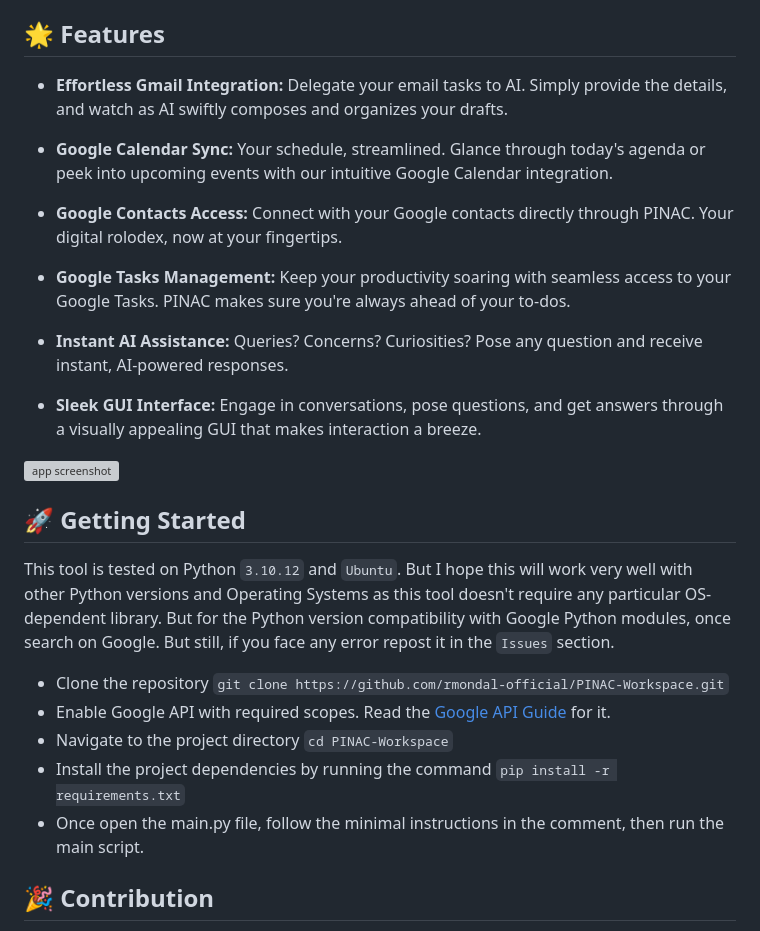
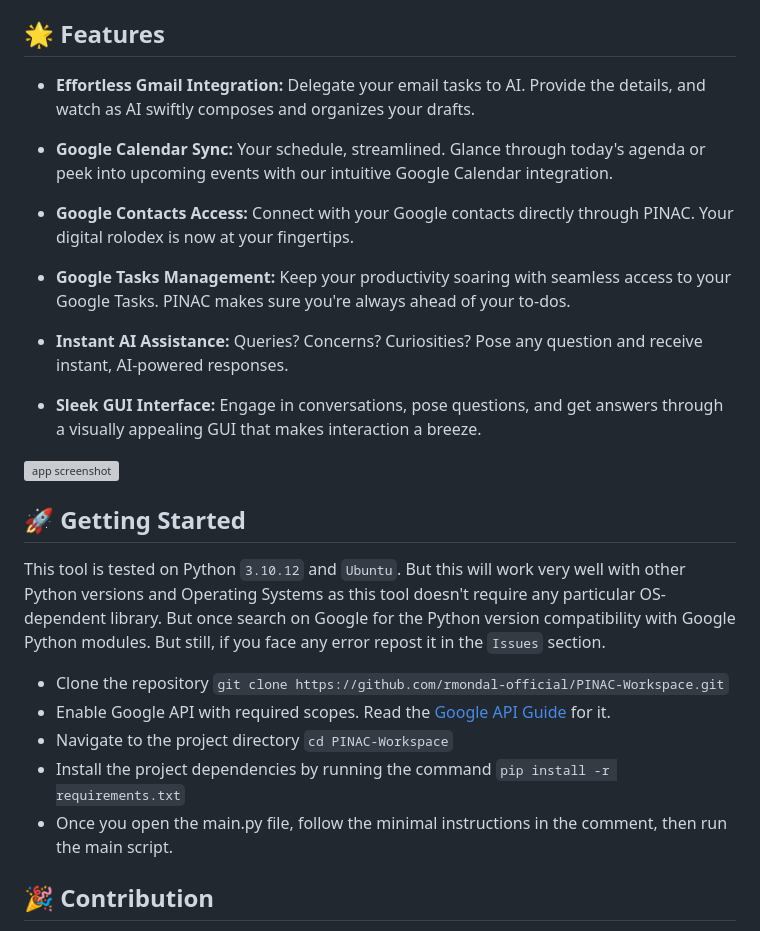
Before and after one commit to RajeshTechForge/PINAC-Workspace, a Markdown page: README.md, the part around the change printed below. GitHub-like rendering; grey boxes are pictures that could not be loaded.

```diff
--- a/README.md
+++ b/README.md
@@ -17,11 +17,11 @@ This is **PINAC-Workspace** - your ultimate **AI** companion! It's a versatile t
 
 ## 🌟 Features
 
-- **Effortless Gmail Integration:** Delegate your email tasks to AI. Simply provide the details, and watch as AI swiftly composes and organizes your drafts.
+- **Effortless Gmail Integration:** Delegate your email tasks to AI. Provide the details, and watch as AI swiftly composes and organizes your drafts.
 
 - **Google Calendar Sync:** Your schedule, streamlined. Glance through today's agenda or peek into upcoming events with our intuitive Google Calendar integration.
 
-- **Google Contacts Access:** Connect with your Google contacts directly through PINAC. Your digital rolodex, now at your fingertips.
+- **Google Contacts Access:** Connect with your Google contacts directly through PINAC. Your digital rolodex is now at your fingertips.
 
 - **Google Tasks Management:** Keep your productivity soaring with seamless access to your Google Tasks. PINAC makes sure you're always ahead of your to-dos.
 
@@ -32,12 +32,12 @@ This is **PINAC-Workspace** - your ultimate **AI** companion! It's a versatile t
 <img src="https://github.com/rmondal-official/PINAC-Workspace/blob/main/img/app_screenshot.jpg" alt="app screenshot">
 
 ## 🚀 Getting Started
-This tool is tested on Python `3.10.12` and `Ubuntu`. But I hope this will work very well with other Python versions and Operating Systems as this tool doesn't require any particular OS-dependent library. But for the Python version compatibility with Google Python modules, once search on Google. But still, if you face any error repost it in the `Issues` section.
+This tool is tested on Python `3.10.12` and `Ubuntu`. But this will work very well with other Python versions and Operating Systems as this tool doesn't require any particular OS-dependent library. But once search on Google for the Python version compatibility with Google Python modules. But still, if you face any error repost it in the `Issues` section.
 - Clone the repository `git clone https://github.com/rmondal-official/PINAC-Workspace.git`
 - Enable Google API with required scopes. Read the <a href="https://github.com/rmondal-official/PINAC-Workspace/blob/main/Google%20API%20Guide.md">Google API Guide</a> for it.
 - Navigate to the project directory `cd PINAC-Workspace`
 - Install the project dependencies by running the command `pip install -r requirements.txt`
-- Once open the main.py file, follow the minimal instructions in the comment, then run the main script.
+- Once you open the main.py file, follow the minimal instructions in the comment, then run the main script.
 
 ## 🎉 Contribution
 Would you be interested in contributing? Contributions to PINAC-Documents core as well as contributing integrations that build on the core are both accepted and highly encouraged! See <a href="https://github.com/rmondal-official/PINAK/blob/main/CONTRIBUTING.md">Contribution Guide</a> for more details.
```
Also changed, not shown: other parts of README.md (+3 -0 lines).
